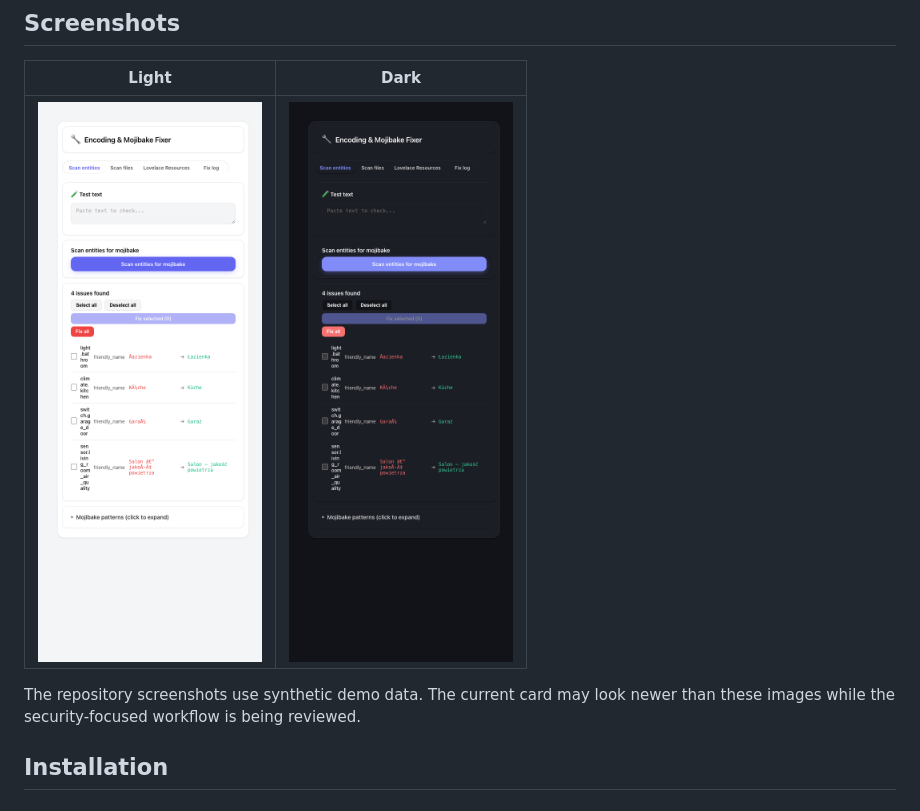
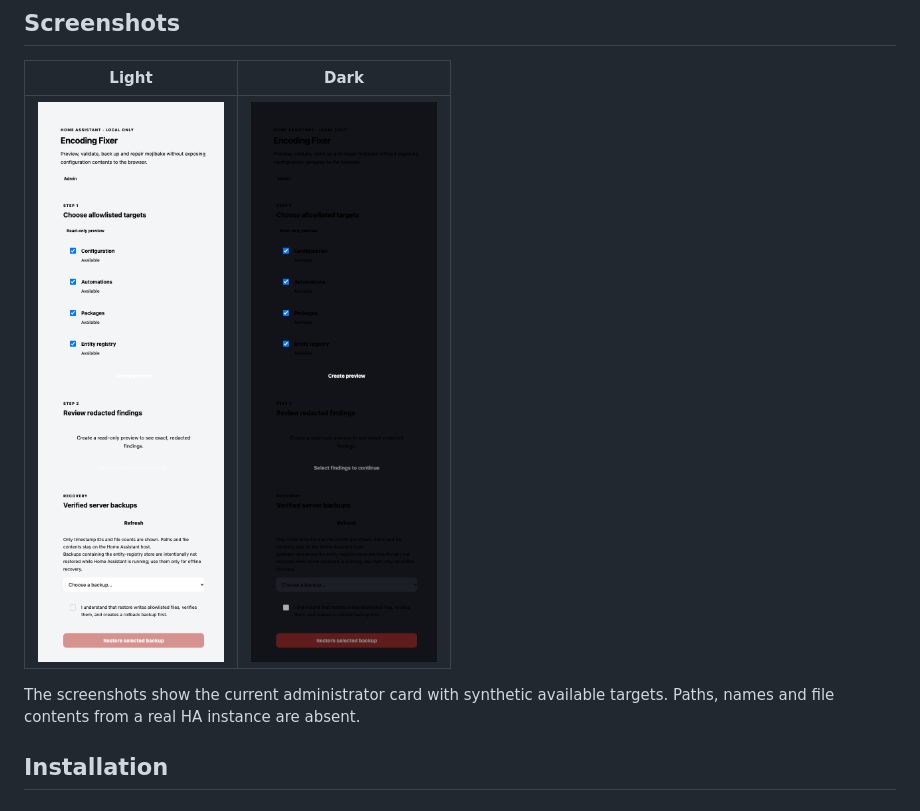
Before and after one commit to MacSiem/ha-encoding-fixer, a Markdown page: README.md, the part around the change. Drawn GitHub-style; pictures changed too: docs/screenshots/card-scan-dark.png, docs/screenshots/card-scan-light.png.

Commit message:
Update Encoding Fixer screenshots for allowlisted workflow

```diff
--- a/README.md
+++ b/README.md
@@ -78,8 +78,8 @@ repaired confidently are not offered as changes.
 |---|---|
 | ![Encoding Fixer light theme](docs/screenshots/card-scan-light.png) | ![Encoding Fixer dark theme](docs/screenshots/card-scan-dark.png) |
 
-The repository screenshots use synthetic demo data. The current card may look
-newer than these images while the security-focused workflow is being reviewed.
+The screenshots show the current administrator card with synthetic available
+targets. Paths, names and file contents from a real HA instance are absent.
 
 ## Installation
 
```
Also changed, not shown: 1 other file.
